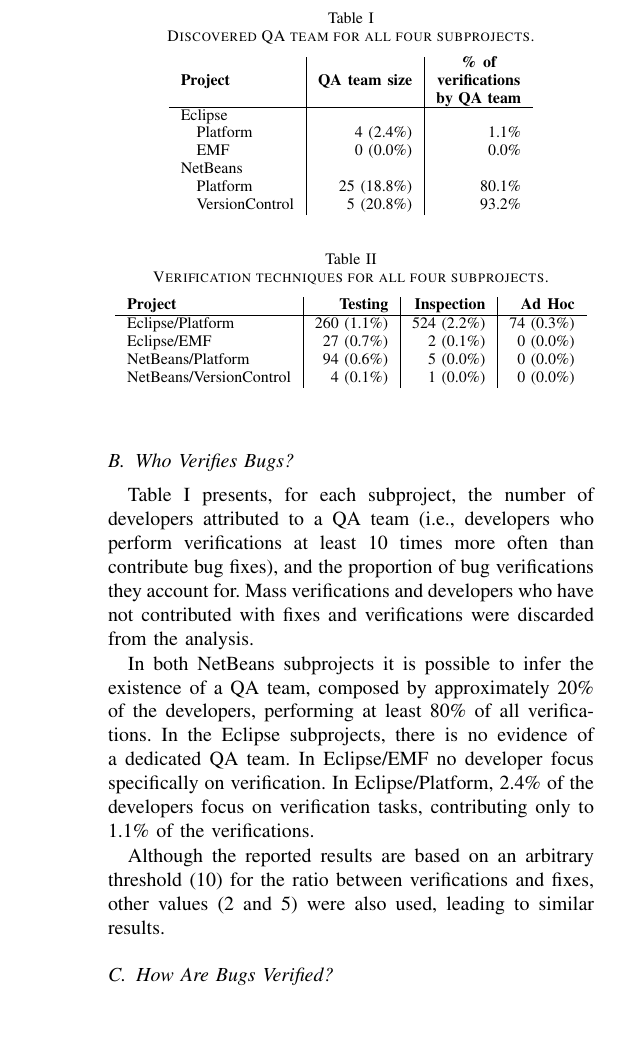
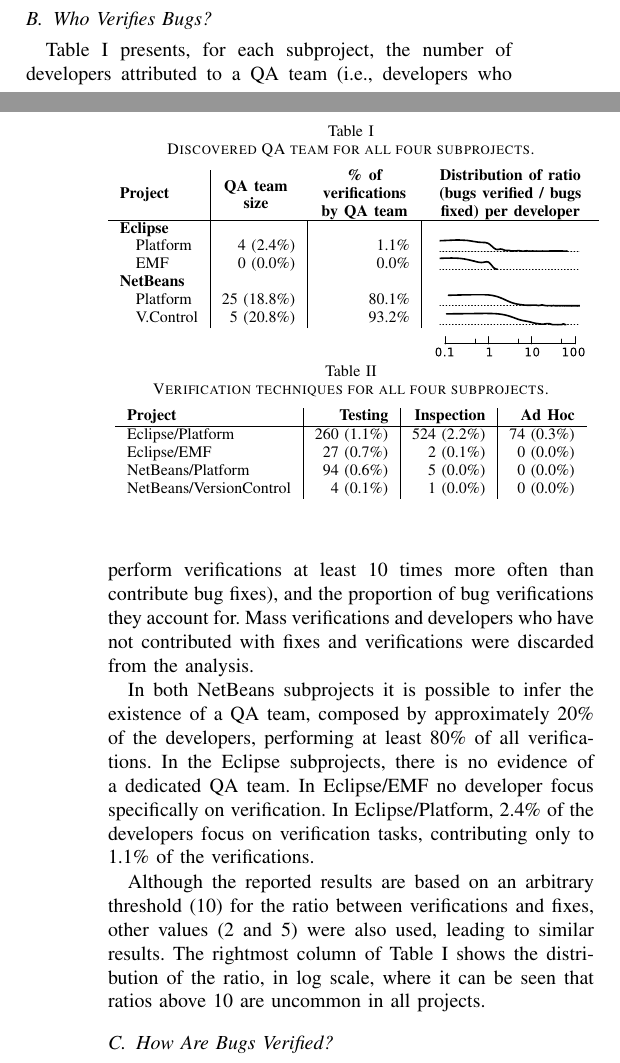
Before and after one commit to rodrigorgs/msr2012-exploratory, a LaTeX paper (msr2012-exploratory.tex, which reads contents.tex): part of one column of page 4 of 5 before the commit and two parts of the columns of pages 3 and 4 of 5 after it, the two joined at a grey line, cut so that both start at the same text, the shorter picture padded with empty space. Compiled offline with pdfLaTeX.

Commit message:
Adding distribution of ratios (who).

```diff
--- a/contents.tex
+++ b/contents.tex
@@ -298,18 +298,20 @@
 		\begin{center}
 
 		\caption{Discovered QA team for all four subprojects.} \label{tab:qa}
-		\begin{tabular}{l|r|r}
+		\begin{tabular}{l|r|r|c}
 			% \toprule
 			\textbf{\centering Project} &
-			\textbf{\centering QA team size} &
-			\MyHead{1.5cm}{\textbf{\% of verifications by QA team}} \\
+			\MyHead{1.2cm}{\textbf{\centering QA team size}} &
+			\MyHead{1.6cm}{\textbf{\% of verifications by QA team}} &
+			\MyHead{2.7cm}{\textbf{Distribution of ratio (bugs verified / bugs fixed) per developer}} \\
 			\hline
-			Eclipse & & \\
-			\quad Platform        & 4 (2.4\%)  &  1.1\% \\
-			\quad EMF             & 0 (0.0\%)  &  0.0\% \\
-			NetBeans & & \\
-			\quad Platform       & 25 (18.8\%) & 80.1\% \\
-			\quad VersionControl & 5 (20.8\%) & 93.2\% \\
+			\textbf{Eclipse} & & &
+			   \multirow{6}{*}{\includegraphics[scale=1]{ratio}}\\
+			\quad Platform        & 4 (2.4\%)  &  1.1\% &  \\
+			\quad EMF             & 0 (0.0\%)  &  0.0\% & \\
+			\textbf{NetBeans} & & \\
+			\quad Platform       & 25 (18.8\%) & 80.1\% & \\
+			\quad V.Control & 5 (20.8\%) & 93.2\% & \\
 			% \bottomrule
 		\end{tabular}
 		\end{center}
@@ -318,7 +320,7 @@
 
 	In both NetBeans subprojects it is possible to infer the existence of a QA team, composed by approximately 20\% of the developers, performing at least 80\% of all verifications. In the Eclipse subprojects, there is no evidence of a dedicated QA team. In Eclipse/EMF no developer focus specifically on verification. In Eclipse/Platform, 2.4\% of the developers focus on verification tasks, contributing only to 1.1\% of the verifications.
 
-	Although the reported results are based on an arbitrary threshold (10) for the ratio between verifications and fixes, other values (2 and 5) were also used, leading to similar results.
+	Although the reported results are based on an arbitrary threshold (10) for the ratio between verifications and fixes, other values (2 and 5) were also used, leading to similar results. The rightmost column of Table \ref{tab:qa} shows the distribution of the ratio, in log scale, where it can be seen that ratios above 10 are uncommon in all projects.
 
 % (it should be remembered that verification in EMF has a peculiar meaning)
 
--- a/msr2012-exploratory.tex
+++ b/msr2012-exploratory.tex
@@ -335,7 +335,7 @@
 
 
 
-
+\usepackage{multirow}
 
 % *** Do not adjust lengths that control margins, column widths, etc. ***
 % *** Do not use packages that alter fonts (such as pslatex).         ***
```
Also changed, not shown: msr2012-exploratory.pdf, ratio.pdf (added), ratio.svg (added), msr2012-exploratory.tex (4 more changed lines).
